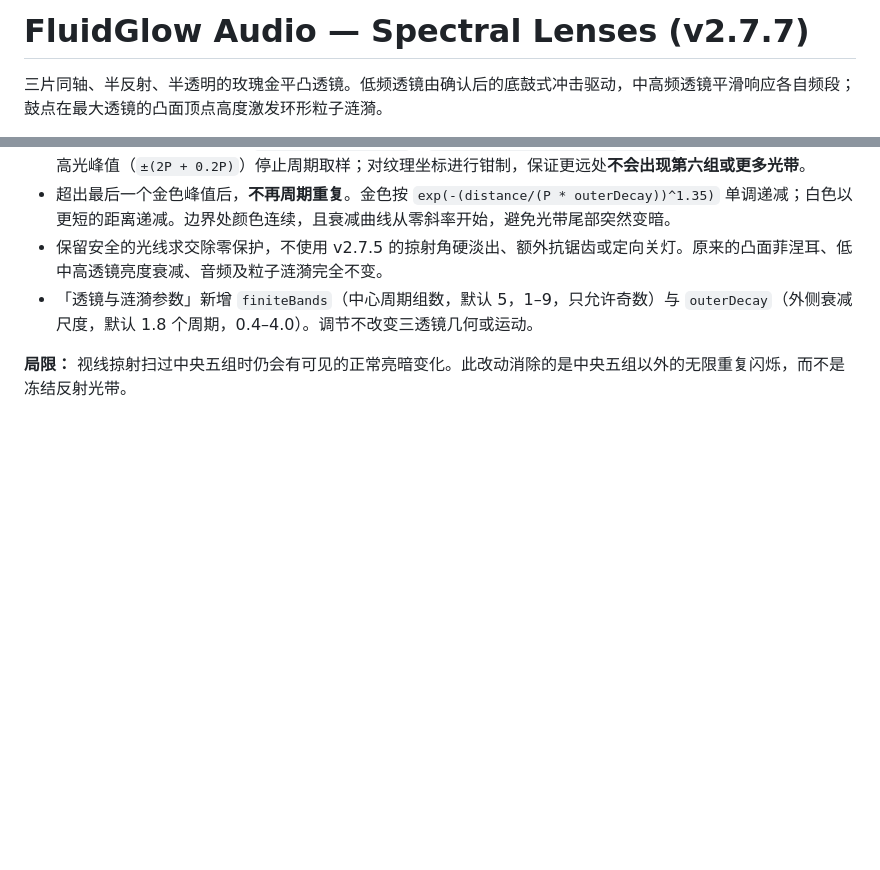
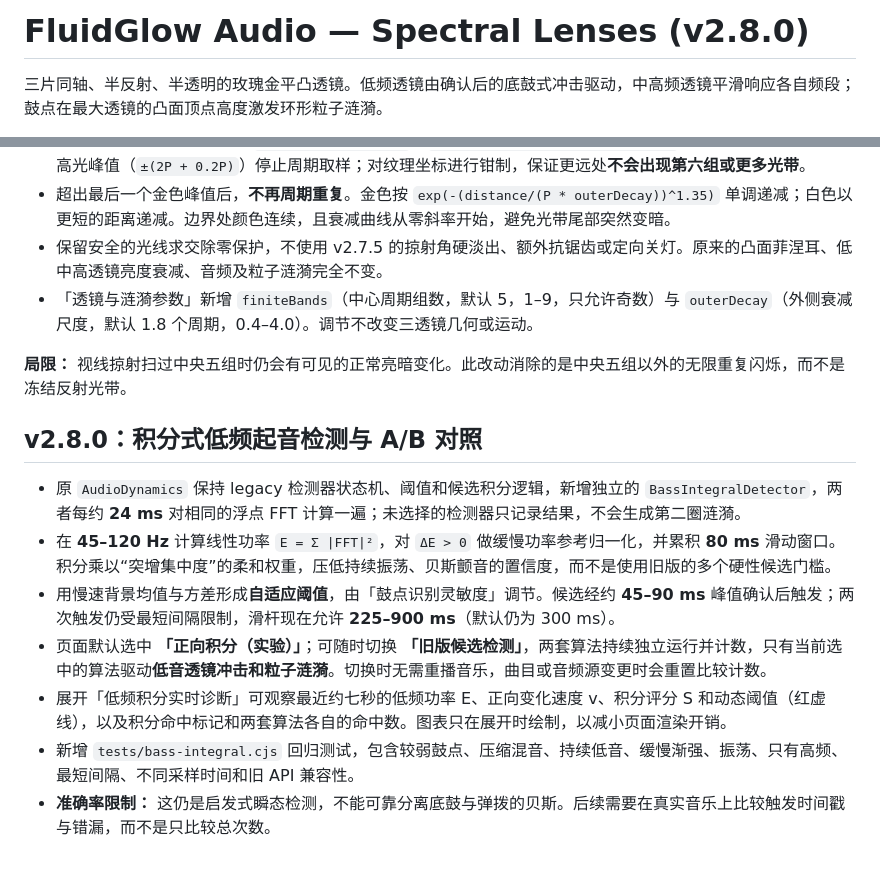
Before and after one commit to Leemitz/fluidglow-audio, a Markdown page: README.md, 2 parts joined by grey strips. Rendered like a GitHub page; blank space fills up the shorter version.

Commit message:
docs: explain v2.8.0 integral detector and A/B visualization

```diff
--- a/README.md
+++ b/README.md
@@ -1,4 +1,4 @@
-# FluidGlow Audio — Spectral Lenses (v2.7.7)
+# FluidGlow Audio — Spectral Lenses (v2.8.0)
 
 三片同轴、半反射、半透明的玫瑰金平凸透镜。低频透镜由确认后的底鼓式冲击驱动，中高频透镜平滑响应各自频段；鼓点在最大透镜的凸面顶点高度激发环形粒子涟漪。
 
@@ -136,3 +136,13 @@ v2 替换了 v1.4 的四油滴、融合、油膜及弹性表面形变。旧版
 - 「透镜与涟漪参数」新增 `finiteBands`（中心周期组数，默认 5，1–9，只允许奇数）与 `outerDecay`（外侧衰减尺度，默认 1.8 个周期，0.4–4.0）。调节不改变三透镜几何或运动。
 
 **局限：** 视线掠射扫过中央五组时仍会有可见的正常亮暗变化。此改动消除的是中央五组以外的无限重复闪烁，而不是冻结反射光带。
+
+## v2.8.0：积分式低频起音检测与 A/B 对照
+
+- 原 `AudioDynamics` 保持 legacy 检测器状态机、阈值和候选积分逻辑，新增独立的 `BassIntegralDetector`，两者每约 **24 ms** 对相同的浮点 FFT 计算一遍；未选择的检测器只记录结果，不会生成第二圈涟漪。
+- 在 **45–120 Hz** 计算线性功率 `E = Σ |FFT|²`，对 `ΔE > 0` 做缓慢功率参考归一化，并累积 **80 ms** 滑动窗口。积分乘以“突增集中度”的柔和权重，压低持续振荡、贝斯颤音的置信度，而不是使用旧版的多个硬性候选门槛。
+- 用慢速背景均值与方差形成**自适应阈值**，由「鼓点识别灵敏度」调节。候选经约 **45–90 ms** 峰值确认后触发；两次触发仍受最短间隔限制，滑杆现在允许 **225–900 ms**（默认仍为 300 ms）。
+- 页面默认选中 **「正向积分（实验）」**；可随时切换 **「旧版候选检测」**，两套算法持续独立运行并计数，只有当前选中的算法驱动**低音透镜冲击和粒子涟漪**。切换时无需重播音乐，曲目或音频源变更时会重置比较计数。
+- 展开「低频积分实时诊断」可观察最近约七秒的低频功率 E、正向变化速度 v、积分评分 S 和动态阈值（红虚线），以及积分命中标记和两套算法各自的命中数。图表只在展开时绘制，以减小页面渲染开销。
+- 新增 `tests/bass-integral.cjs` 回归测试，包含较弱鼓点、压缩混音、持续低音、缓慢渐强、振荡、只有高频、最短间隔、不同采样时间和旧 API 兼容性。
+- **准确率限制：** 这仍是启发式瞬态检测，不能可靠分离底鼓与弹拨的贝斯。后续需要在真实音乐上比较触发时间戳与错漏，而不是只比较总次数。
```
